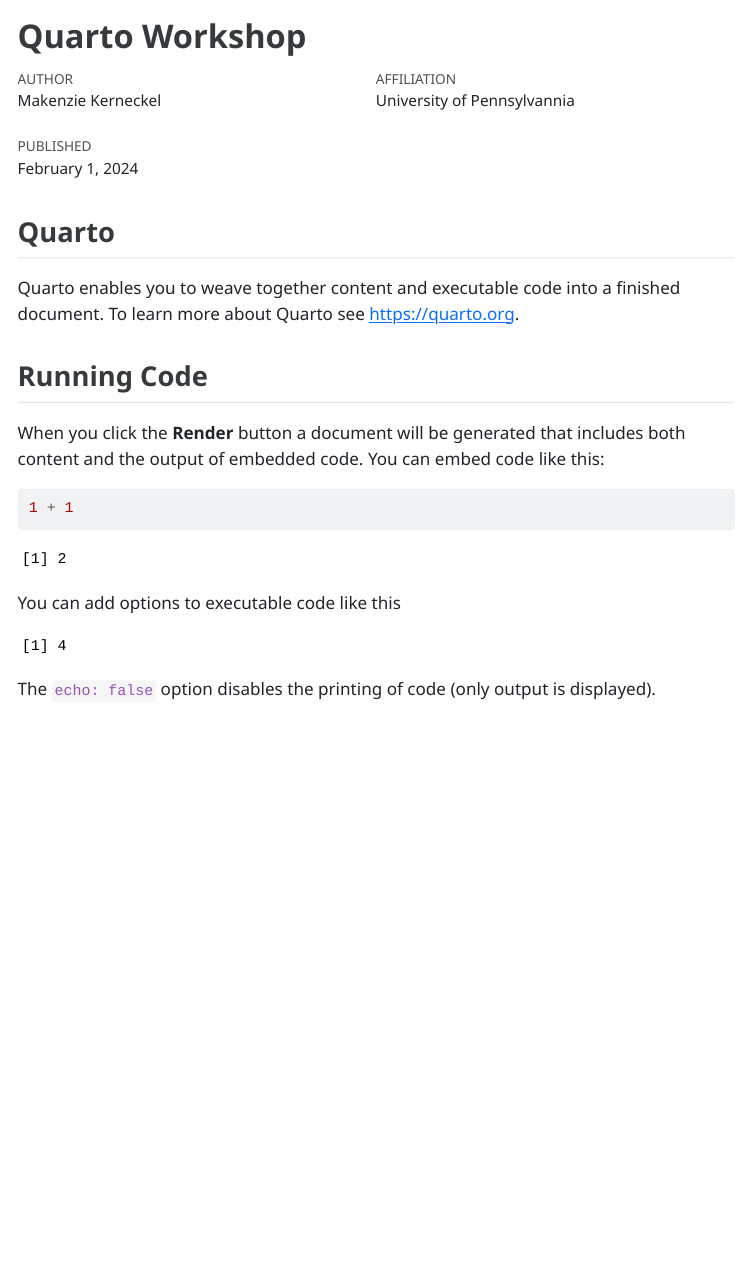
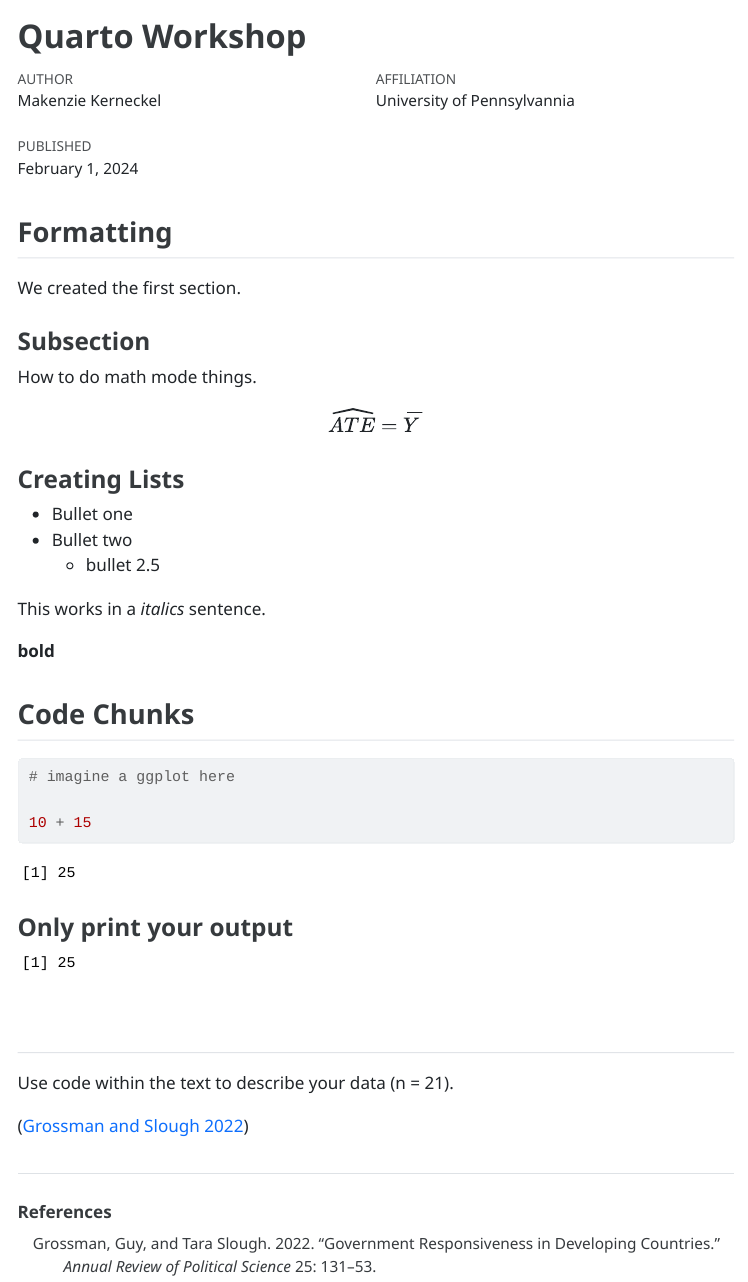
Before and after one commit to mkenziek/psci3200mk, a Quarto document (psci_3200_mk_quarto_workshop.qmd): the page in a window 1100 px wide, from its top. The pictures show the output file psci_3200_mk_quarto_workshop.html that the author committed with the source, opened offline; menus at the side of the page are left out.

Commit message:
quarto workshop

````diff
--- a/psci_3200_mk_quarto_workshop.qmd
+++ b/psci_3200_mk_quarto_workshop.qmd
@@ -4,6 +4,7 @@
 date: last-modified
 institute: "University of Pennsylvannia"
 toc: true
+bibliography: references.bib
 format:
   html:
     self-contained: true
@@ -11,23 +12,64 @@
 
 ---
 
-## Quarto
 
-Quarto enables you to weave together content and executable code into a finished document. To learn more about Quarto see <https://quarto.org>.
 
-## Running Code
+## Formatting
 
-When you click the **Render** button a document will be generated that includes both content and the output of embedded code. You can embed code like this:
+We created the first section.
 
-```{r}
-1 + 1
+### Subsection
+
+How to do math mode things.
+
+
+$$
+\widehat{ATE} = \overline{Y}
+$$
+
+
+### Creating Lists
+
+<!-- # there always has to be a blank line above the list  -->
+
+- Bullet one
+- Bullet two
+  + bullet 2.5
+
+This works in a *italics* sentence.
+
+**bold**
+
+## Code Chunks
+
+``` {r}
+
+# imagine a ggplot here
+
+10 + 15
+
 ```
 
-You can add options to executable code like this
+### Only print your output
 
 ```{r}
 #| echo: false
-2 * 2
+
+# just print the output
+
+10 + 15
+
+data <- c(10,11)
+
+
 ```
 
-The `echo: false` option disables the printing of code (only output is displayed).
+
+
+
+##
+
+Use code within the text to describe your data (n = `r sum(data)`).
+
+
+[@grossman2022government]
--- /dev/null
+++ b/references.bib
@@ -0,0 +1,9 @@
+@article{grossman2022government,
+  title={Government responsiveness in developing countries},
+  author={Grossman, Guy and Slough, Tara},
+  journal={Annual Review of Political Science},
+  volume={25},
+  pages={131--153},
+  year={2022},
+  publisher={Annual Reviews}
+}
````
Also changed, not shown: psci_3200_mk_quarto_workshop.html.
